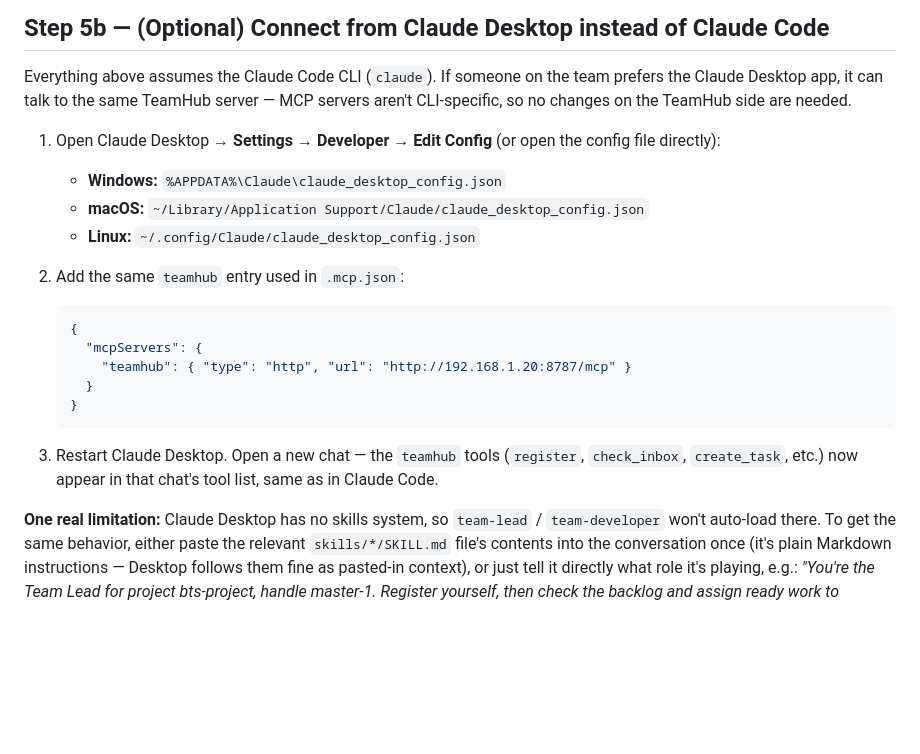
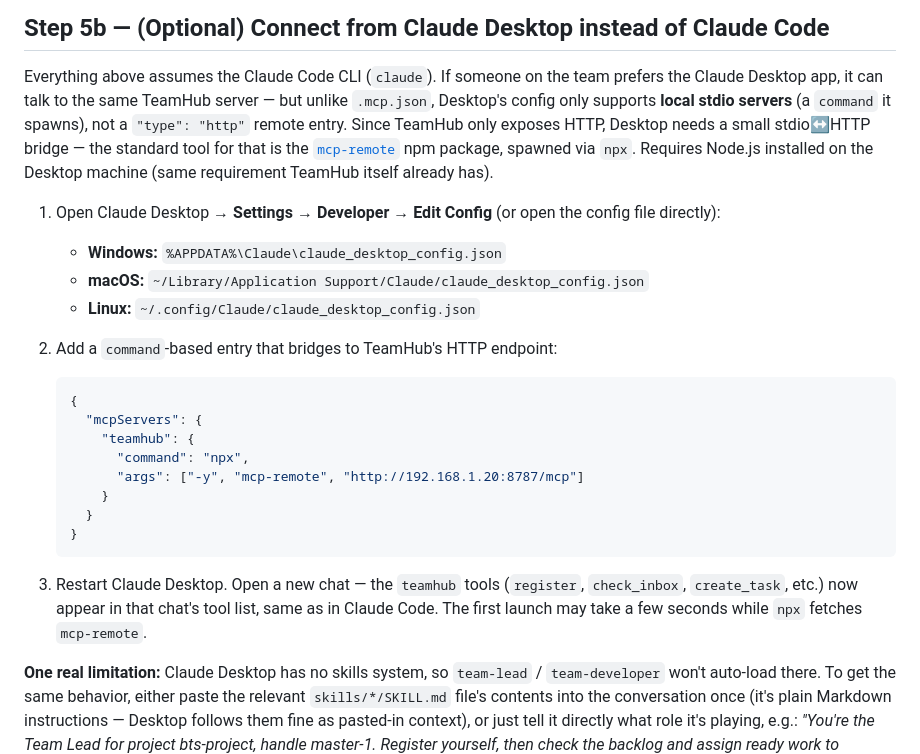
Before and after one commit to masterdeepak15/claude-team-protocol, a Markdown page: docs/setup-guide.md, the part around the change. Rendered like a GitHub page; blank space fills up the shorter version.

Commit message:
docs: fix Claude Desktop MCP config to use stdio command via mcp-remote

````diff
--- a/docs/setup-guide.md
+++ b/docs/setup-guide.md
@@ -93,26 +93,35 @@ yourself" without the Lead being involved). See
 
 Everything above assumes the Claude Code CLI (`claude`). If someone on the
 team prefers the Claude Desktop app, it can talk to the same TeamHub server
-— MCP servers aren't CLI-specific, so no changes on the TeamHub side are
-needed.
+— but unlike `.mcp.json`, Desktop's config only supports **local stdio
+servers** (a `command` it spawns), not a `"type": "http"` remote entry.
+Since TeamHub only exposes HTTP, Desktop needs a small stdio↔HTTP bridge —
+the standard tool for that is the
+[`mcp-remote`](https://www.npmjs.com/package/mcp-remote) npm package,
+spawned via `npx`. Requires Node.js installed on the Desktop machine (same
+requirement TeamHub itself already has).
 
 1. Open Claude Desktop → **Settings → Developer → Edit Config** (or open
    the config file directly):
    - **Windows:** `%APPDATA%\Claude\claude_desktop_config.json`
    - **macOS:** `~/Library/Application Support/Claude/claude_desktop_config.json`
    - **Linux:** `~/.config/Claude/claude_desktop_config.json`
-2. Add the same `teamhub` entry used in `.mcp.json`:
+2. Add a `command`-based entry that bridges to TeamHub's HTTP endpoint:
 
    ```json
    {
      "mcpServers": {
-       "teamhub": { "type": "http", "url": "http://192.168.1.20:8787/mcp" }
+       "teamhub": {
+         "command": "npx",
+         "args": ["-y", "mcp-remote", "http://192.168.1.20:8787/mcp"]
+       }
      }
    }
    ```
 3. Restart Claude Desktop. Open a new chat — the `teamhub` tools
    (`register`, `check_inbox`, `create_task`, etc.) now appear in that
-   chat's tool list, same as in Claude Code.
+   chat's tool list, same as in Claude Code. The first launch may take a
+   few seconds while `npx` fetches `mcp-remote`.
 
 **One real limitation:** Claude Desktop has no skills system, so
 `team-lead` / `team-developer` won't auto-load there. To get the same
````
